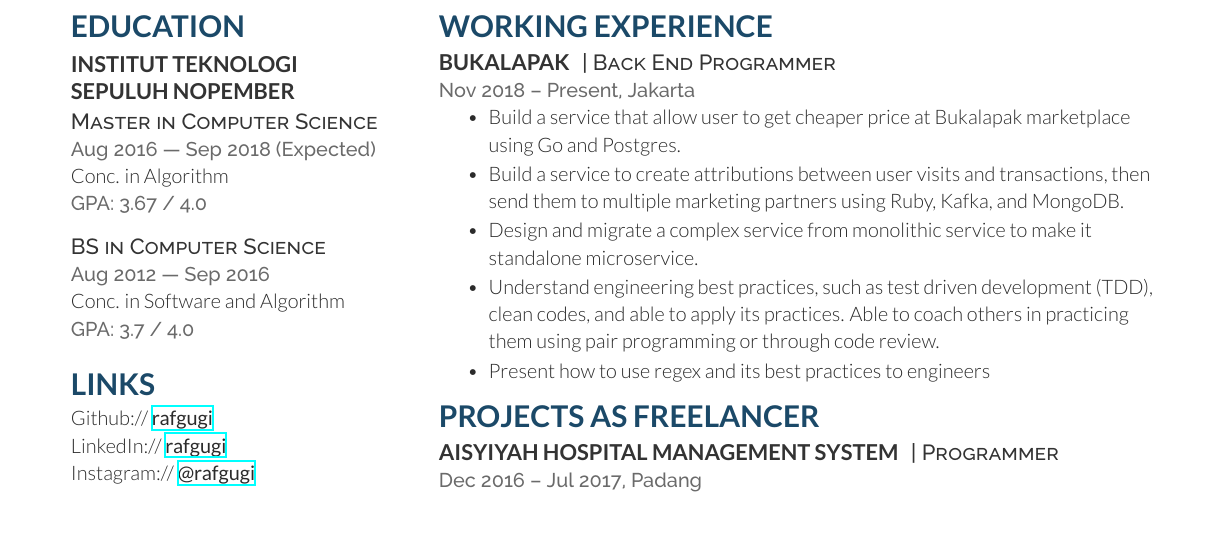
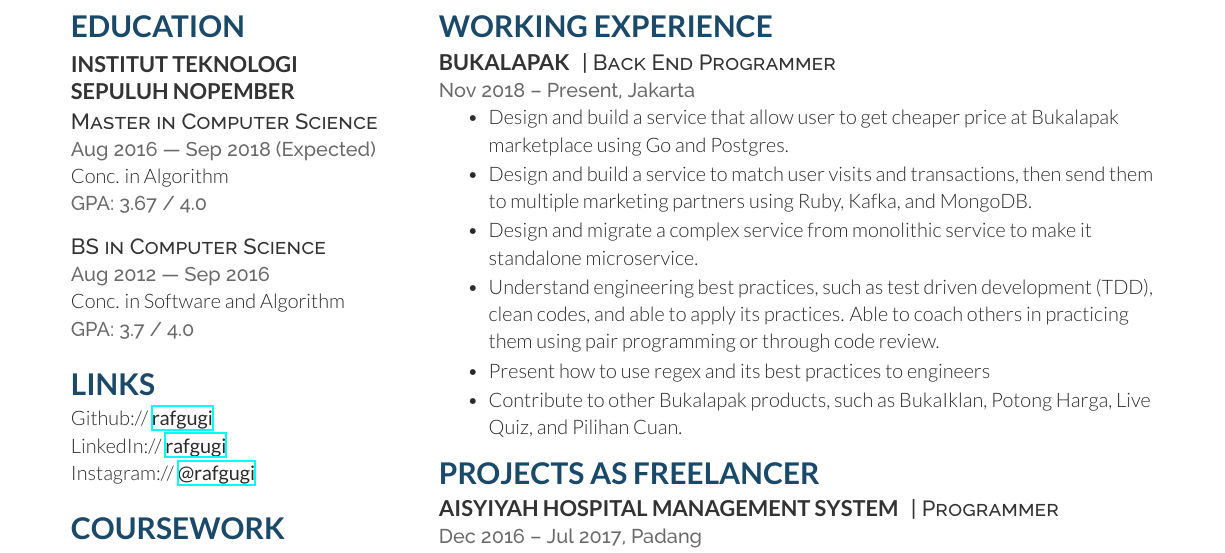
Before and after one commit to rafgugi/cv, a LaTeX CV (cv.tex): part of page 1 of 2, cut so that both start at the same text, the shorter picture padded with empty space. Compiled offline with XeLaTeX.

Commit message:
add word "design"

```diff
--- a/cv.tex
+++ b/cv.tex
@@ -107,11 +107,12 @@
 \location{Nov 2018 – Present, Jakarta}
 \vspace{\topsep} % Hacky fix for awkward extra vertical space after begin mini page
 \begin{tightitemize}
-\item Build a service that allow user to get cheaper price at Bukalapak marketplace using Go and Postgres.
-\item Build a service to create attributions between user visits and transactions, then send them to multiple marketing partners using Ruby, Kafka, and MongoDB.
+\item Design and build a service that allow user to get cheaper price at Bukalapak marketplace using Go and Postgres.
+\item Design and build a service to match user visits and transactions, then send them to multiple marketing partners using Ruby, Kafka, and MongoDB.
 \item Design and migrate a complex service from monolithic service to make it standalone microservice.
 \item Understand engineering best practices, such as test driven development (TDD), clean codes, and able to apply its practices. Able to coach others in practicing them using pair programming or through code review.
 \item Present how to use regex and its best practices to engineers
+\item Contribute to other Bukalapak products, such as BukaIklan, Potong Harga, Live Quiz, and Pilihan Cuan.
 \end{tightitemize}
 
 %------------------------------------------------
```
